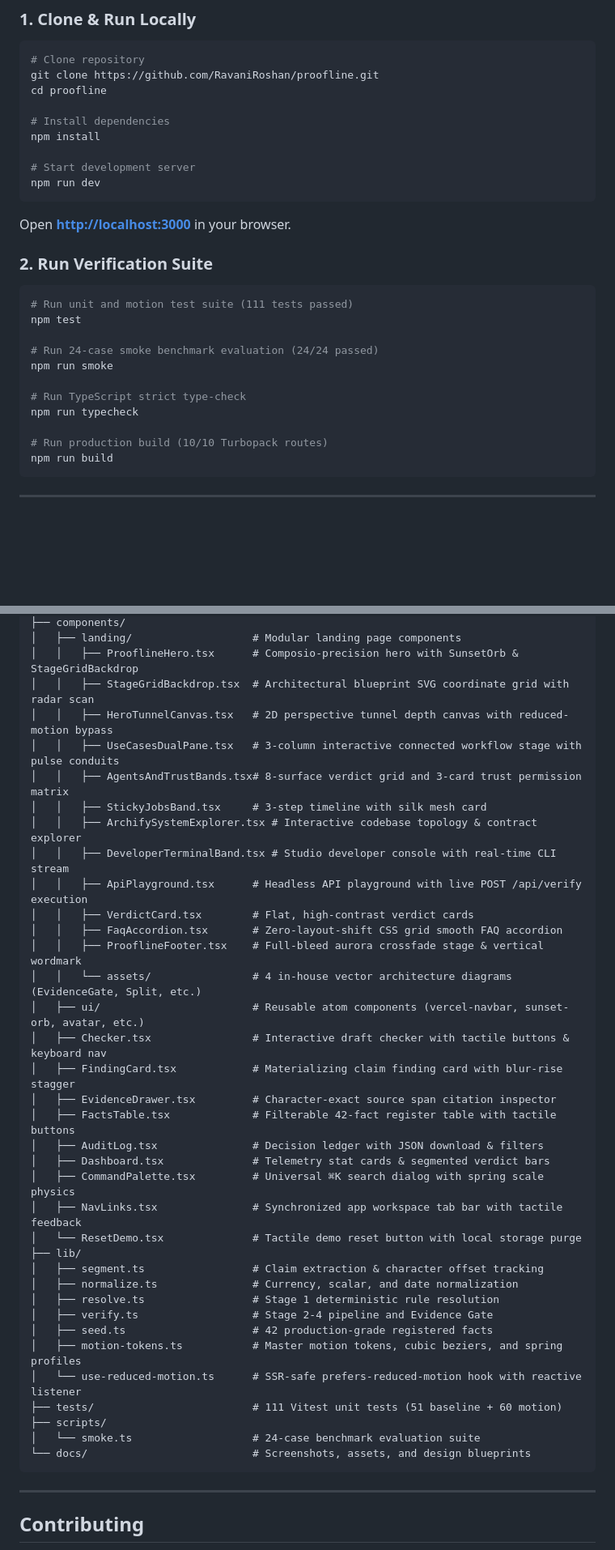
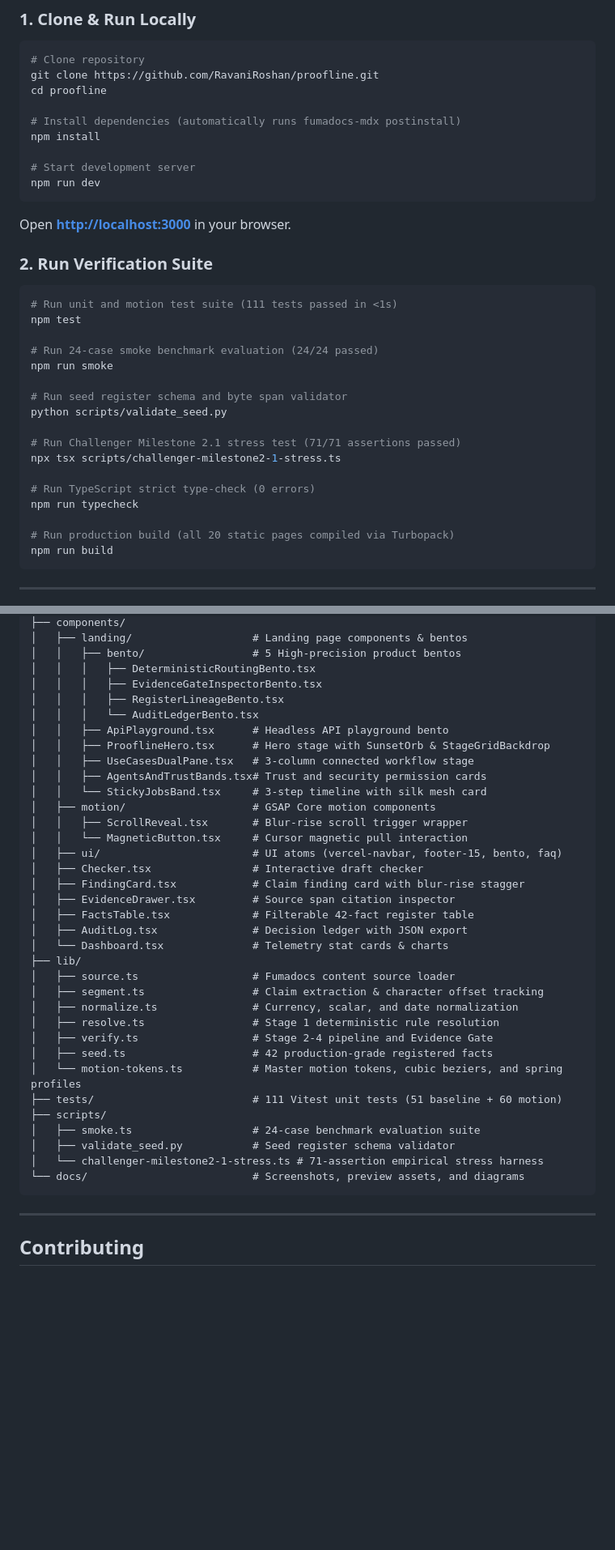
Before and after one commit to RavaniRoshan/proofline, a Markdown page: README.md, 2 parts joined by grey strips. Shown at 81% size. Rendered like a GitHub page; blank space fills up the shorter version.

````diff
--- a/README.md
+++ b/README.md
@@ -248,7 +270,7 @@ Proofline is engineered with a **local-first, privacy-by-design** posture:
 git clone https://github.com/RavaniRoshan/proofline.git
 cd proofline
 
-# Install dependencies
+# Install dependencies (automatically runs fumadocs-mdx postinstall)
 npm install
 
 # Start development server
@@ -260,16 +282,22 @@ Open **[http://localhost:3000](http://localhost:3000)** in your browser.
 ### 2. Run Verification Suite
 
 ```bash
-# Run unit and motion test suite (111 tests passed)
+# Run unit and motion test suite (111 tests passed in <1s)
 npm test
 
 # Run 24-case smoke benchmark evaluation (24/24 passed)
 npm run smoke
 
-# Run TypeScript strict type-check
+# Run seed register schema and byte span validator
+python scripts/validate_seed.py
+
+# Run Challenger Milestone 2.1 stress test (71/71 assertions passed)
+npx tsx scripts/challenger-milestone2-1-stress.ts
+
+# Run TypeScript strict type-check (0 errors)
 npm run typecheck
 
-# Run production build (10/10 Turbopack routes)
+# Run production build (all 20 static pages compiled via Turbopack)
 npm run build
 ```
 
@@ -375,40 +422,39 @@ proofline/
 ├── components/
-│   ├── landing/                   # Modular landing page components
-│   │   ├── ProoflineHero.tsx      # Composio-precision hero with SunsetOrb & StageGridBackdrop
-│   │   ├── StageGridBackdrop.tsx  # Architectural blueprint SVG coordinate grid with radar scan
-│   │   ├── HeroTunnelCanvas.tsx   # 2D perspective tunnel depth canvas with reduced-motion bypass
-│   │   ├── UseCasesDualPane.tsx   # 3-column interactive connected workflow stage with pulse conduits
-│   │   ├── AgentsAndTrustBands.tsx# 8-surface verdict grid and 3-card trust permission matrix
-│   │   ├── StickyJobsBand.tsx     # 3-step timeline with silk mesh card
-│   │   ├── ArchifySystemExplorer.tsx # Interactive codebase topology & contract explorer
-│   │   ├── DeveloperTerminalBand.tsx # Studio developer console with real-time CLI stream
-│   │   ├── ApiPlayground.tsx      # Headless API playground with live POST /api/verify execution
-│   │   ├── VerdictCard.tsx        # Flat, high-contrast verdict cards
-│   │   ├── FaqAccordion.tsx       # Zero-layout-shift CSS grid smooth FAQ accordion
-│   │   ├── ProoflineFooter.tsx    # Full-bleed aurora crossfade stage & vertical wordmark
-│   │   └── assets/                # 4 in-house vector architecture diagrams (EvidenceGate, Split, etc.)
-│   ├── ui/                        # Reusable atom components (vercel-navbar, sunset-orb, avatar, etc.)
-│   ├── Checker.tsx                # Interactive draft checker with tactile buttons & keyboard nav
-│   ├── FindingCard.tsx            # Materializing claim finding card with blur-rise stagger
-│   ├── EvidenceDrawer.tsx         # Character-exact source span citation inspector
-│   ├── FactsTable.tsx             # Filterable 42-fact register table with tactile buttons
-│   ├── AuditLog.tsx               # Decision ledger with JSON download & filters
-│   ├── Dashboard.tsx              # Telemetry stat cards & segmented verdict bars
-│   ├── CommandPalette.tsx         # Universal ⌘K search dialog with spring scale physics
-│   ├── NavLinks.tsx               # Synchronized app workspace tab bar with tactile feedback
-│   └── ResetDemo.tsx              # Tactile demo reset button with local storage purge
+│   ├── landing/                   # Landing page components & bentos
+│   │   ├── bento/                 # 5 High-precision product bentos
+│   │   │   ├── DeterministicRoutingBento.tsx
+│   │   │   ├── EvidenceGateInspectorBento.tsx
+│   │   │   ├── RegisterLineageBento.tsx
+│   │   │   └── AuditLedgerBento.tsx
+│   │   ├── ApiPlayground.tsx      # Headless API playground bento
+│   │   ├── ProoflineHero.tsx      # Hero stage with SunsetOrb & StageGridBackdrop
+│   │   ├── UseCasesDualPane.tsx   # 3-column connected workflow stage
+│   │   ├── AgentsAndTrustBands.tsx# Trust and security permission cards
+│   │   └── StickyJobsBand.tsx     # 3-step timeline with silk mesh card
+│   ├── motion/                    # GSAP Core motion components
+│   │   ├── ScrollReveal.tsx       # Blur-rise scroll trigger wrapper
+│   │   └── MagneticButton.tsx     # Cursor magnetic pull interaction
+│   ├── ui/                        # UI atoms (vercel-navbar, footer-15, bento, faq)
+│   ├── Checker.tsx                # Interactive draft checker
+│   ├── FindingCard.tsx            # Claim finding card with blur-rise stagger
+│   ├── EvidenceDrawer.tsx         # Source span citation inspector
+│   ├── FactsTable.tsx             # Filterable 42-fact register table
+│   ├── AuditLog.tsx               # Decision ledger with JSON export
+│   └── Dashboard.tsx              # Telemetry stat cards & charts
 ├── lib/
+│   ├── source.ts                  # Fumadocs content source loader
 │   ├── segment.ts                 # Claim extraction & character offset tracking
 │   ├── normalize.ts               # Currency, scalar, and date normalization
 │   ├── resolve.ts                 # Stage 1 deterministic rule resolution
 │   ├── verify.ts                  # Stage 2-4 pipeline and Evidence Gate
 │   ├── seed.ts                    # 42 production-grade registered facts
-│   ├── motion-tokens.ts           # Master motion tokens, cubic beziers, and spring profiles
-│   └── use-reduced-motion.ts      # SSR-safe prefers-reduced-motion hook with reactive listener
+│   └── motion-tokens.ts           # Master motion tokens, cubic beziers, and spring profiles
 ├── tests/                         # 111 Vitest unit tests (51 baseline + 60 motion)
 ├── scripts/
-│   └── smoke.ts                   # 24-case benchmark evaluation suite
-└── docs/                          # Screenshots, assets, and design blueprints
+│   ├── smoke.ts                   # 24-case benchmark evaluation suite
+│   ├── validate_seed.py           # Seed register schema validator
+│   └── challenger-milestone2-1-stress.ts # 71-assertion empirical stress harness
+└── docs/                          # Screenshots, preview assets, and diagrams
 ```
 
 ---
````
Also changed, not shown: other parts of README.md (+162 -120 lines), docs/assets/preview-api-playground.png (added), docs/assets/preview-audit-ledger.png (added), docs/assets/preview-deterministic-routing.png (added), docs/assets/preview-evidence-gate.png (added), docs/assets/preview-register-lineage.png (added).
